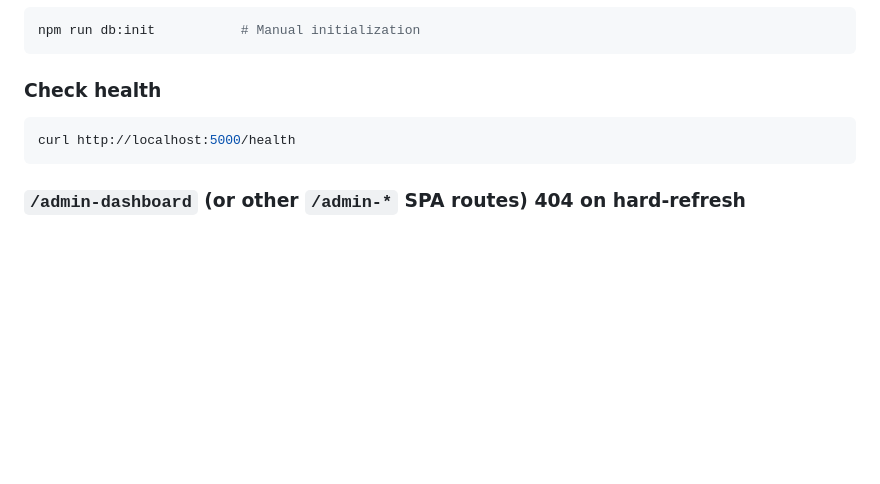
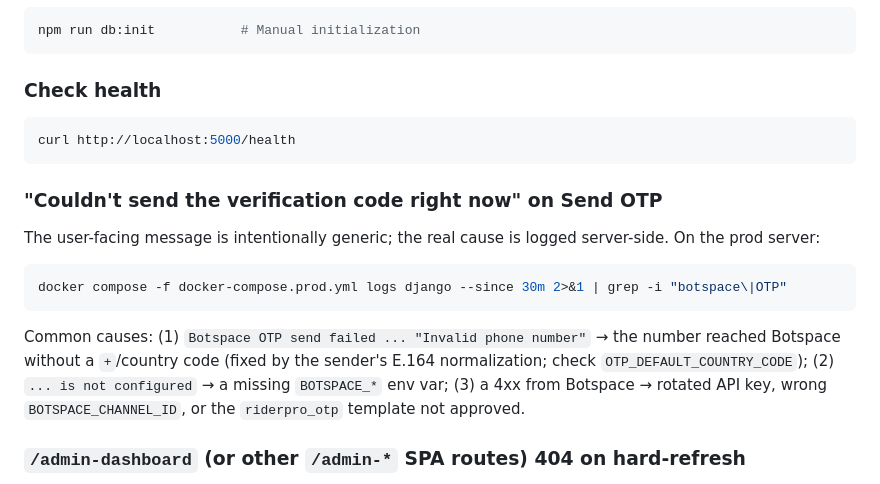
Before and after one commit to printo/RiderPro, a Markdown page: README.md, the part around one of its changes. Drawn GitHub-style; blank space fills up the shorter version.

````diff
--- a/README.md
+++ b/README.md
@@ -644,6 +666,16 @@ npm run db:init           # Manual initialization
 curl http://localhost:5000/health
 ```
 
+### "Couldn't send the verification code right now" on Send OTP
+
+The user-facing message is intentionally generic; the real cause is logged server-side. On the prod server:
+
+```bash
+docker compose -f docker-compose.prod.yml logs django --since 30m 2>&1 | grep -i "botspace\|OTP"
+```
+
+Common causes: (1) `Botspace OTP send failed ... "Invalid phone number"` → the number reached Botspace without a `+`/country code (fixed by the sender's E.164 normalization; check `OTP_DEFAULT_COUNTRY_CODE`); (2) `... is not configured` → a missing `BOTSPACE_*` env var; (3) a 4xx from Botspace → rotated API key, wrong `BOTSPACE_CHANNEL_ID`, or the `riderpro_otp` template not approved.
+
 ### `/admin-dashboard` (or other `/admin-*` SPA routes) 404 on hard-refresh
 
 The nginx Django-admin location is too greedy. It must be `location ^~ /admin/` (trailing slash) so it matches **only** the Django admin site; a bare `^~ /admin` also catches SPA routes like `/admin-dashboard` / `/admin-riders` and proxies them to Django. Fix on the server, then `sudo nginx -t && sudo systemctl reload nginx`. (In-app menu navigation works regardless — it's client-side routing; only direct loads / hard-refresh hit nginx.)
````
Also changed, not shown: other parts of README.md (+33 -11 lines), CLAUDE.md (+9 -3 lines).
